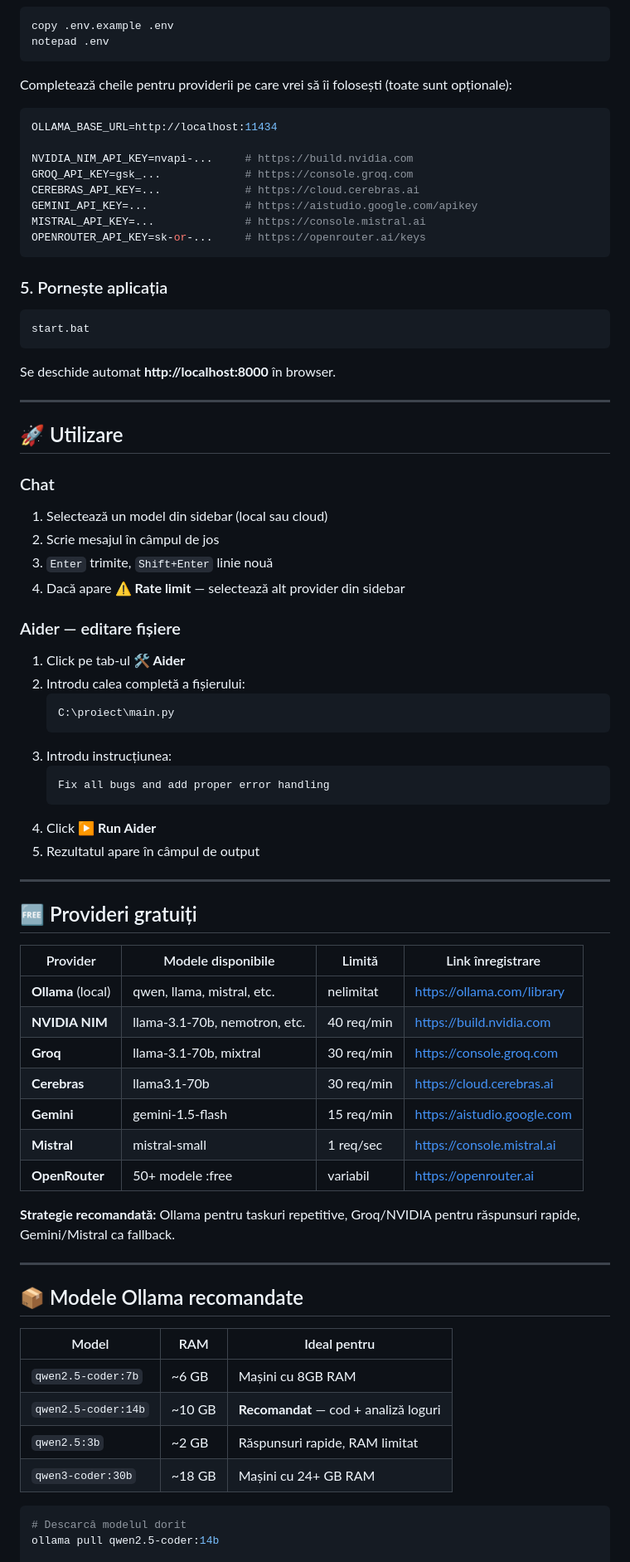
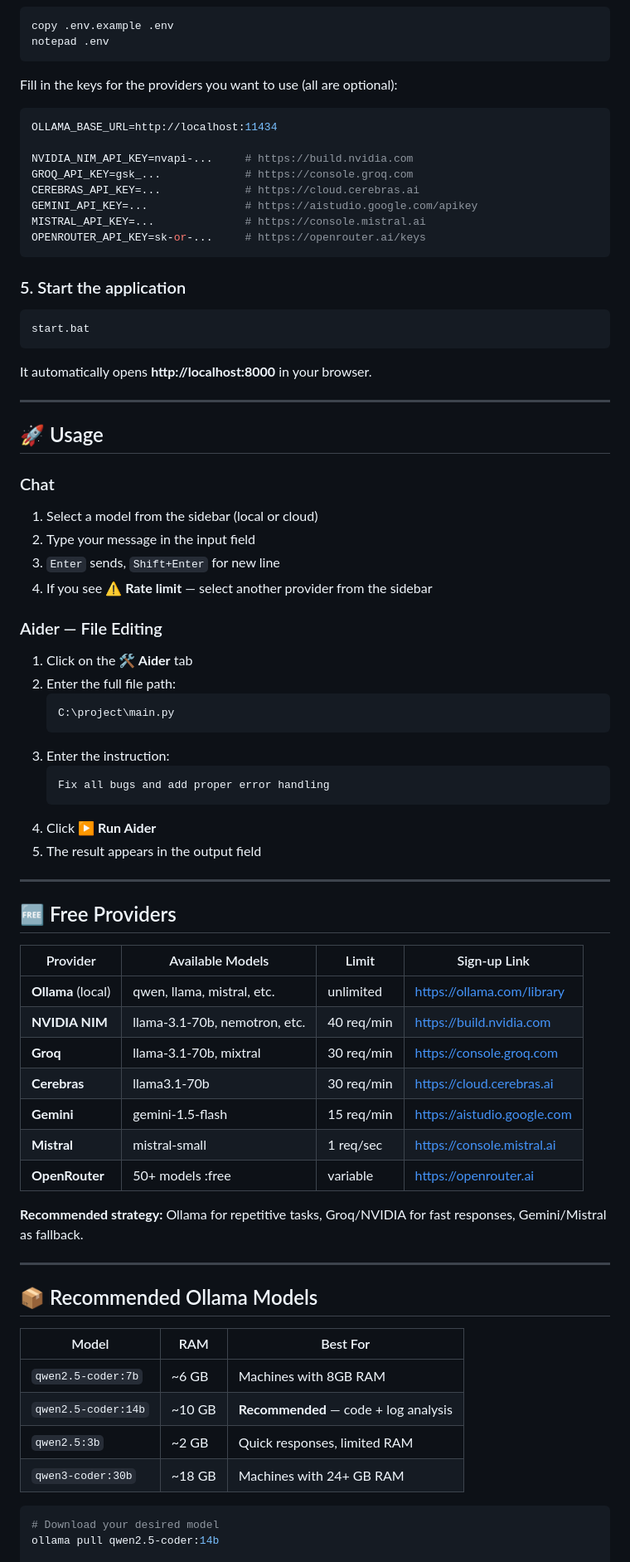
Before and after one commit to georgevpopa/Chatty-FreeLLM-AllHandsOnDeck, a Markdown page: README.md, the part around one of its changes. Shown at 83% size. GitHub-like rendering.

````diff
--- a/README.md
+++ b/README.md
@@ -84,7 +84,7 @@ copy .env.example .env
 notepad .env
 ```
 
-Completează cheile pentru providerii pe care vrei să îi folosești (toate sunt opționale):
+Fill in the keys for the providers you want to use (all are optional):
 
 ```env
 OLLAMA_BASE_URL=http://localhost:11434
@@ -97,67 +97,67 @@ MISTRAL_API_KEY=...              # https://console.mistral.ai
 OPENROUTER_API_KEY=sk-or-...     # https://openrouter.ai/keys
 ```
 
-### 5. Pornește aplicația
+### 5. Start the application
 
 ```powershell
 start.bat
 ```
 
-Se deschide automat **http://localhost:8000** în browser.
+It automatically opens **http://localhost:8000** in your browser.
 
 ---
 
-## 🚀 Utilizare
+## 🚀 Usage
 
 ### Chat
 
-1. Selectează un model din sidebar (local sau cloud)
-2. Scrie mesajul în câmpul de jos
-3. `Enter` trimite, `Shift+Enter` linie nouă
-4. Dacă apare **⚠️ Rate limit** — selectează alt provider din sidebar
+1. Select a model from the sidebar (local or cloud)
+2. Type your message in the input field
+3. `Enter` sends, `Shift+Enter` for new line
+4. If you see **⚠️ Rate limit** — select another provider from the sidebar
 
-### Aider — editare fișiere
+### Aider — File Editing
 
-1. Click pe tab-ul **🛠️ Aider**
-2. Introdu calea completă a fișierului:
+1. Click on the **🛠️ Aider** tab
+2. Enter the full file path:
    ```
-   C:\proiect\main.py
+   C:\project\main.py
    ```
-3. Introdu instrucțiunea:
+3. Enter the instruction:
    ```
    Fix all bugs and add proper error handling
    ```
 4. Click **▶ Run Aider**
-5. Rezultatul apare în câmpul de output
+5. The result appears in the output field
 
 ---
 
-## 🆓 Provideri gratuiți
+## 🆓 Free Providers
 
-| Provider | Modele disponibile | Limită | Link înregistrare |
+| Provider | Available Models | Limit | Sign-up Link |
 |---|---|---|---|
-| **Ollama** (local) | qwen, llama, mistral, etc. | nelimitat | https://ollama.com/library |
+| **Ollama** (local) | qwen, llama, mistral, etc. | unlimited | https://ollama.com/library |
 | **NVIDIA NIM** | llama-3.1-70b, nemotron, etc. | 40 req/min | https://build.nvidia.com |
 | **Groq** | llama-3.1-70b, mixtral | 30 req/min | https://console.groq.com |
 | **Cerebras** | llama3.1-70b | 30 req/min | https://cloud.cerebras.ai |
 | **Gemini** | gemini-1.5-flash | 15 req/min | https://aistudio.google.com |
 | **Mistral** | mistral-small | 1 req/sec | https://console.mistral.ai |
-| **OpenRouter** | 50+ modele :free | variabil | https://openrouter.ai |
+| **OpenRouter** | 50+ models :free | variable | https://openrouter.ai |
 
-**Strategie recomandată:** Ollama pentru taskuri repetitive, Groq/NVIDIA pentru răspunsuri rapide, Gemini/Mistral ca fallback.
+**Recommended strategy:** Ollama for repetitive tasks, Groq/NVIDIA for fast responses, Gemini/Mistral as fallback.
 
 ---
 
-## 📦 Modele Ollama recomandate
+## 📦 Recommended Ollama Models
 
-| Model | RAM | Ideal pentru |
+| Model | RAM | Best For |
 |---|---|---|
-| `qwen2.5-coder:7b` | ~6 GB | Mașini cu 8GB RAM |
-| `qwen2.5-coder:14b` | ~10 GB | **Recomandat** — cod + analiză loguri |
-| `qwen2.5:3b` | ~2 GB | Răspunsuri rapide, RAM limitat |
-| `qwen3-coder:30b` | ~18 GB | Mașini cu 24+ GB RAM |
+| `qwen2.5-coder:7b` | ~6 GB | Machines with 8GB RAM |
+| `qwen2.5-coder:14b` | ~10 GB | **Recommended** — code + log analysis |
+| `qwen2.5:3b` | ~2 GB | Quick responses, limited RAM |
+| `qwen3-coder:30b` | ~18 GB | Machines with 24+ GB RAM |
 
 ```powershell
-# Descarcă modelul dorit
+# Download your desired model
 ollama pull qwen2.5-coder:14b
 
````
Also changed, not shown: other parts of README.md (+78 -79 lines).
